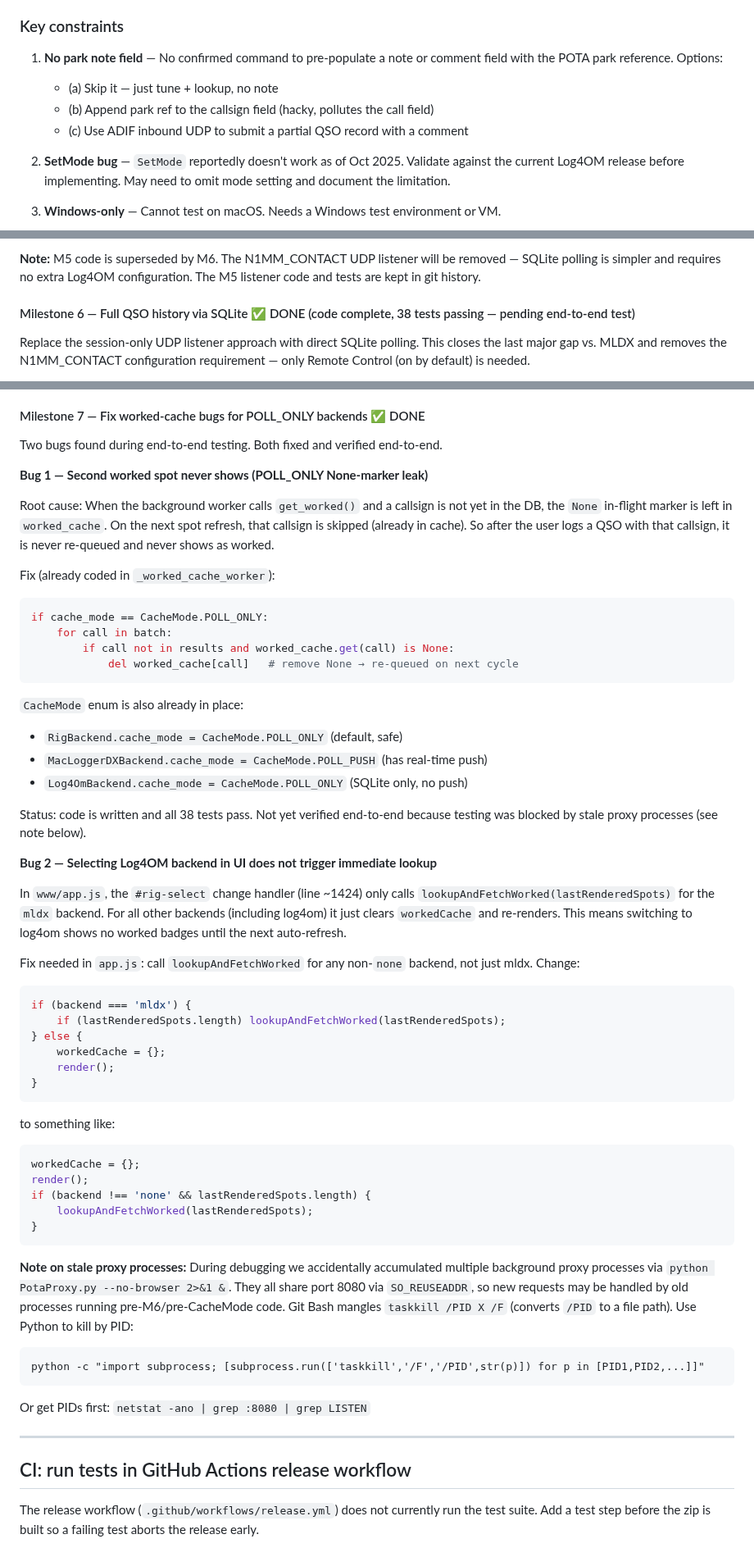
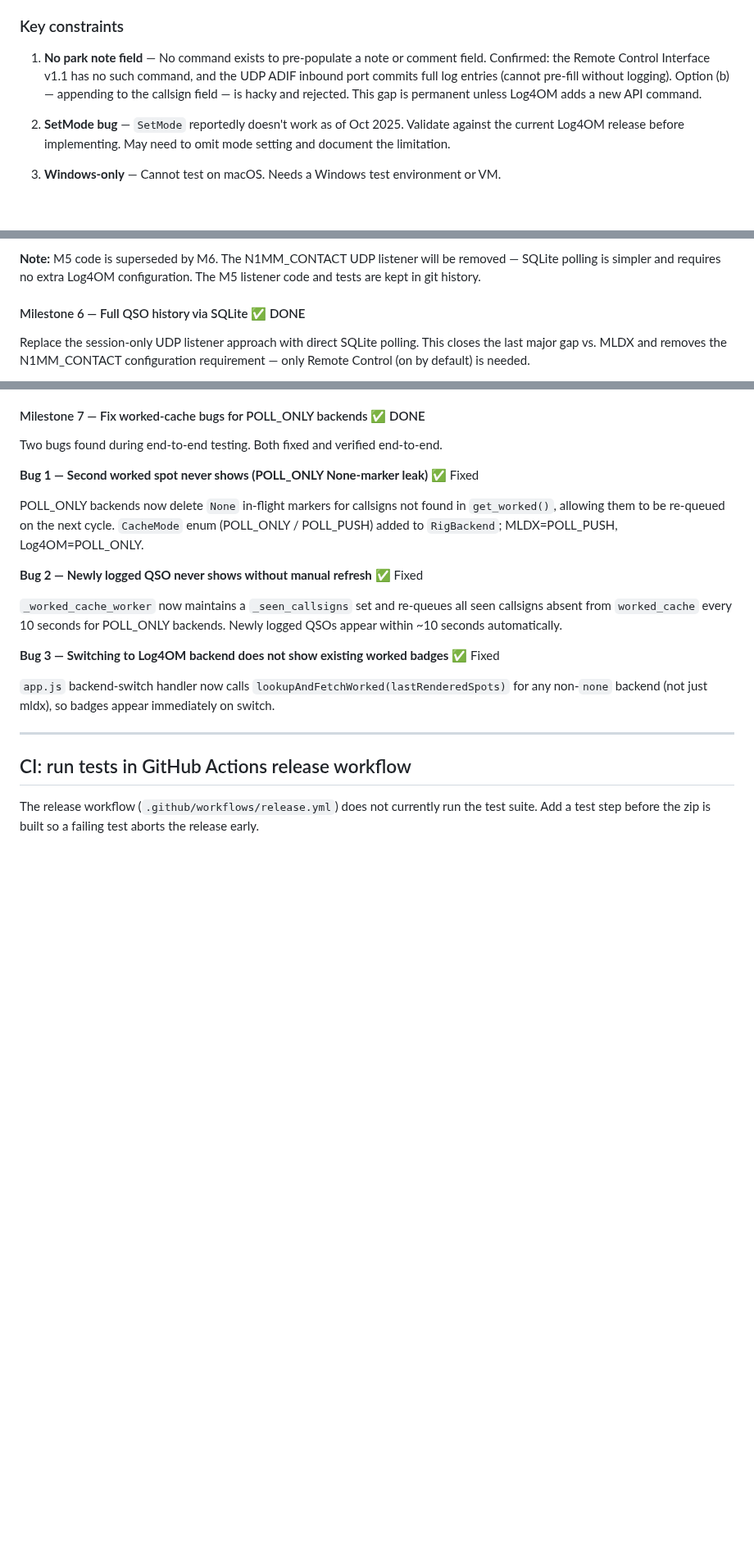
Before and after one commit to gregorywright/PotaSpotHunter, a Markdown page: TODO.md, 3 parts joined by grey strips. Shown at 82% size. Rendered like a GitHub page; blank space fills up the shorter version.

Commit message:
TODO: update Log4OM milestone status and close answered open questions
- M6 marked fully done (end-to-end verified)
- M7 bugs rewritten to reflect fixes rather than pending work
- Open question 2 (SetNote/SetComment) closed: no such command exists,
  ADIF inbound cannot pre-fill without logging, gap is permanent
- Key constraint 1 (park note) updated to reflect confirmed research
- README setup docs section marked done
- SSE backend_status version reference corrected to v1.11.1

````diff
--- a/TODO.md
+++ b/TODO.md
@@ -199,11 +199,11 @@ PSH can read config.json at startup/backend-switch to check:
 
 ### Key constraints
 
-1. **No park note field** — No confirmed command to pre-populate a note or
-   comment field with the POTA park reference. Options:
-   - (a) Skip it — just tune + lookup, no note
-   - (b) Append park ref to the callsign field (hacky, pollutes the call field)
-   - (c) Use ADIF inbound UDP to submit a partial QSO record with a comment
+1. **No park note field** — No command exists to pre-populate a note or comment
+   field. Confirmed: the Remote Control Interface v1.1 has no such command, and
+   the UDP ADIF inbound port commits full log entries (cannot pre-fill without
+   logging). Option (b) — appending to the callsign field — is hacky and rejected.
+   This gap is permanent unless Log4OM adds a new API command.
 
 3. **SetMode bug** — `SetMode` reportedly doesn't work as of Oct 2025. Validate
    against the current Log4OM release before implementing. May need to omit mode
@@ -315,7 +319,7 @@ in Log4OM settings upgrades to faster/more reliable detection automatically.
 removed — SQLite polling is simpler and requires no extra Log4OM configuration.
 The M5 listener code and tests are kept in git history.
 
-#### Milestone 6 — Full QSO history via SQLite ✅ DONE (code complete, 38 tests passing — pending end-to-end test)
+#### Milestone 6 — Full QSO history via SQLite ✅ DONE
 Replace the session-only UDP listener approach with direct SQLite polling.
 This closes the last major gap vs. MLDX and removes the N1MM_CONTACT
 configuration requirement — only Remote Control (on by default) is needed.
@@ -352,64 +356,22 @@ need to check for N1MM_CONTACT — that requirement is gone.
 
 Two bugs found during end-to-end testing. Both fixed and verified end-to-end.
 
-**Bug 1 — Second worked spot never shows (POLL_ONLY None-marker leak)**
+**Bug 1 — Second worked spot never shows (POLL_ONLY None-marker leak)** ✅ Fixed
 
-Root cause: When the background worker calls `get_worked()` and a callsign is
-not yet in the DB, the `None` in-flight marker is left in `worked_cache`. On the
-next spot refresh, that callsign is skipped (already in cache). So after the user
-logs a QSO with that callsign, it is never re-queued and never shows as worked.
+POLL_ONLY backends now delete `None` in-flight markers for callsigns not found
+in `get_worked()`, allowing them to be re-queued on the next cycle. `CacheMode`
+enum (POLL_ONLY / POLL_PUSH) added to `RigBackend`; MLDX=POLL_PUSH, Log4OM=POLL_ONLY.
 
-Fix (already coded in `_worked_cache_worker`):
-```python
-if cache_mode == CacheMode.POLL_ONLY:
-    for call in batch:
-        if call not in results and worked_cache.get(call) is None:
-            del worked_cache[call]   # remove None → re-queued on next cycle
-```
-`CacheMode` enum is also already in place:
-- `RigBackend.cache_mode = CacheMode.POLL_ONLY` (default, safe)
-- `MacLoggerDXBackend.cache_mode = CacheMode.POLL_PUSH` (has real-time push)
-- `Log4OmBackend.cache_mode = CacheMode.POLL_ONLY` (SQLite only, no push)
+**Bug 2 — Newly logged QSO never shows without manual refresh** ✅ Fixed
 
-Status: code is written and all 38 tests pass. Not yet verified end-to-end
-because testing was blocked by stale proxy processes (see note below).
+`_worked_cache_worker` now maintains a `_seen_callsigns` set and re-queues all
+seen callsigns absent from `worked_cache` every 10 seconds for POLL_ONLY backends.
+Newly logged QSOs appear within ~10 seconds automatically.
 
-**Bug 2 — Selecting Log4OM backend in UI does not trigger immediate lookup**
+**Bug 3 — Switching to Log4OM backend does not show existing worked badges** ✅ Fixed
 
-In `www/app.js`, the `#rig-select` change handler (line ~1424) only calls
-`lookupAndFetchWorked(lastRenderedSpots)` for the `mldx` backend. For all
-other backends (including log4om) it just clears `workedCache` and re-renders.
-This means switching to log4om shows no worked badges until the next auto-refresh.
-
-Fix needed in `app.js`: call `lookupAndFetchWorked` for any non-`none` backend,
-not just mldx. Change:
-```javascript
-if (backend === 'mldx') {
-    if (lastRenderedSpots.length) lookupAndFetchWorked(lastRenderedSpots);
-} else {
-    workedCache = {};
-    render();
-}
-```
-to something like:
-```javascript
-workedCache = {};
-render();
-if (backend !== 'none' && lastRenderedSpots.length) {
-    lookupAndFetchWorked(lastRenderedSpots);
-}
-```
-
-**Note on stale proxy processes:**
-During debugging we accidentally accumulated multiple background proxy processes
-via `python PotaProxy.py --no-browser 2>&1 &`. They all share port 8080 via
-`SO_REUSEADDR`, so new requests may be handled by old processes running
-pre-M6/pre-CacheMode code. Git Bash mangles `taskkill /PID X /F` (converts
-`/PID` to a file path). Use Python to kill by PID:
-```
-python -c "import subprocess; [subprocess.run(['taskkill','/F','/PID',str(p)]) for p in [PID1,PID2,...]]"
-```
-Or get PIDs first: `netstat -ano | grep :8080 | grep LISTEN`
+`app.js` backend-switch handler now calls `lookupAndFetchWorked(lastRenderedSpots)`
+for any non-`none` backend (not just mldx), so badges appear immediately on switch.
 
 ---
 
````
Also changed, not shown: other parts of TODO.md (+10 -6 lines).
